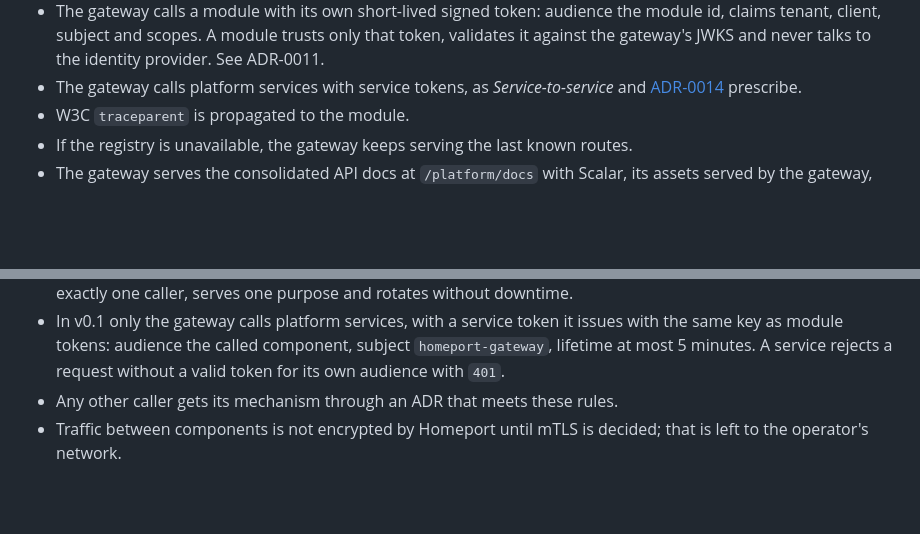
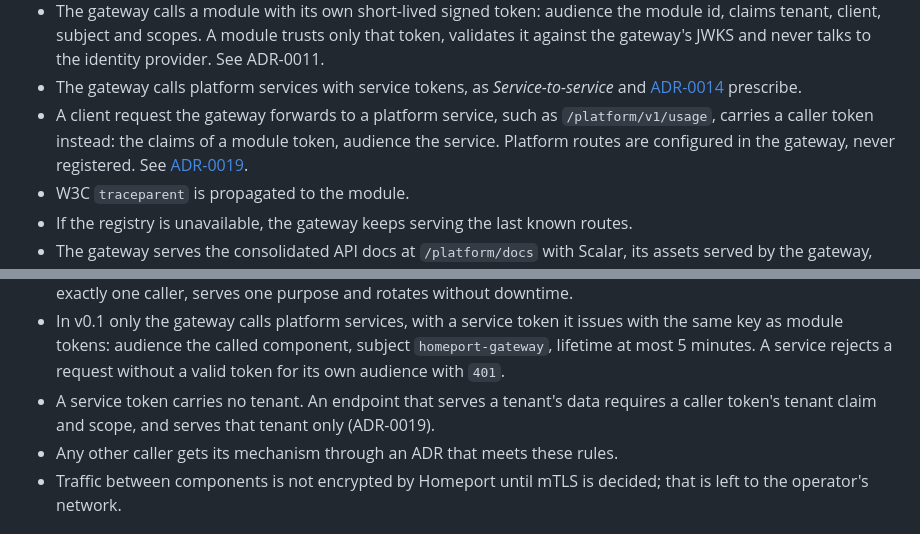
Before and after one commit to data-worx/homeport, a Markdown page: AGENTS.md, 2 parts joined by grey strips. Rendered like a GitHub page; blank space fills up the shorter version.

Commit message:
docs: add ADR-0019 for forwarded tokens (#51)
- Add ADR-0019: caller tokens for platform requests
- List ADR-0019 in the ADR index
- Add the caller token rules to AGENTS.md

```diff
--- a/AGENTS.md
+++ b/AGENTS.md
@@ -227,6 +227,11 @@ Security-critical. No exception without an ADR.
   *Service-to-service* and
   [ADR-0014](docs/architecture/adr/0014-authentication-between-services.md)
   prescribe.
+- A client request the gateway forwards to a platform service, such as
+  `/platform/v1/usage`, carries a caller token instead: the claims of a
+  module token, audience the service. Platform routes are configured in
+  the gateway, never registered. See
+  [ADR-0019](docs/architecture/adr/0019-tokens-for-forwarded-platform-requests.md).
 - W3C `traceparent` is propagated to the module.
 - If the registry is unavailable, the gateway keeps serving the last known
   routes.
@@ -257,6 +262,9 @@ Security-critical. No exception without an ADR. See
   issues with the same key as module tokens: audience the called component,
   subject `homeport-gateway`, lifetime at most 5 minutes. A service rejects
   a request without a valid token for its own audience with `401`.
+- A service token carries no tenant. An endpoint that serves a tenant's
+  data requires a caller token's tenant claim and scope, and serves that
+  tenant only (ADR-0019).
 - Any other caller gets its mechanism through an ADR that meets these
   rules.
 - Traffic between components is not encrypted by Homeport until mTLS is
```
Also changed, not shown: 2 other files.
